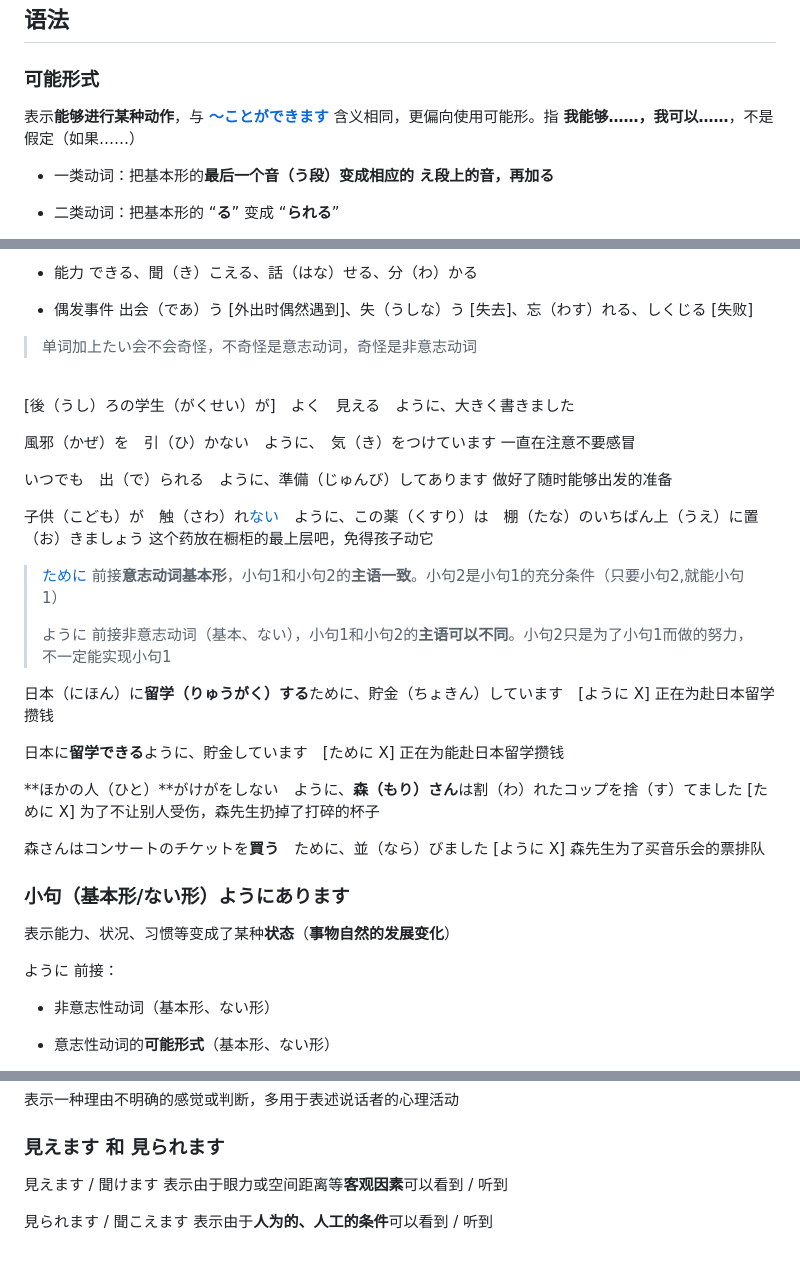
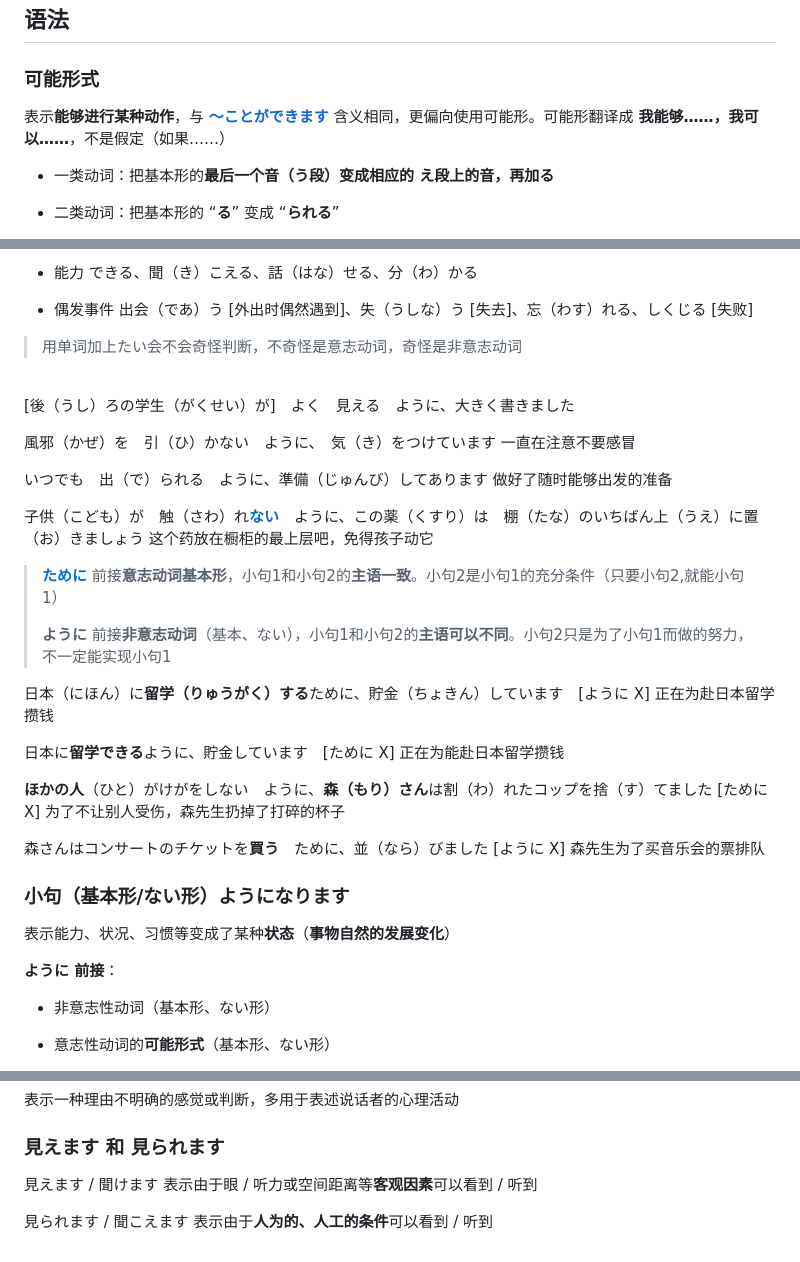
Before and after one commit to yojayc/yojayc.github.io, a Markdown page: 新标日-初级-第38课.md, 3 parts joined by grey strips. GitHub-like rendering.

```diff
--- a/新标日-初级-第38课.md
+++ b/新标日-初级-第38课.md
@@ -55,7 +55,7 @@ categories: 日语
 
 ### 可能形式
 
-表示**能够进行某种动作**，与 [**〜ことができます**](https://yojayc.github.io/2026/02/07/%E6%96%B0%E6%A0%87%E6%97%A5-%E5%88%9D%E7%BA%A7-%E7%AC%AC20%E8%AF%BE/#%E5%90%8D-%E4%BA%BA-%E3%81%AF-%E5%8A%A8%EF%BC%88%E5%9F%BA%E6%9C%AC%E5%BD%A2%EF%BC%89-%E3%81%93%E3%81%A8%E3%81%8C-%E3%81%A7%E3%81%8D%E3%81%BE%E3%81%99) 含义相同，更偏向使用可能形。指 **<span style="color:red">我能够……，我可以……</span>**，不是假定（如果……）
+表示**能够进行某种动作**，与 [**〜ことができます**](https://yojayc.github.io/2026/02/07/%E6%96%B0%E6%A0%87%E6%97%A5-%E5%88%9D%E7%BA%A7-%E7%AC%AC20%E8%AF%BE/#%E5%90%8D-%E4%BA%BA-%E3%81%AF-%E5%8A%A8%EF%BC%88%E5%9F%BA%E6%9C%AC%E5%BD%A2%EF%BC%89-%E3%81%93%E3%81%A8%E3%81%8C-%E3%81%A7%E3%81%8D%E3%81%BE%E3%81%99) 含义相同，更偏向使用可能形。可能形翻译成 **<span style="color:red">我能够……，我可以……</span>**，不是假定（如果……）
 
 - 一类动词：把基本形的**最后一个音（う段）**变成相应的 **え段**上的音，再加**る**
 
@@ -218,7 +218,7 @@ categories: 日语
 
 - 偶发事件 出会（であ）う [外出时偶然遇到]、失（うしな）う [失去]、忘（わす）れる、しくじる [失败]
 
-> 单词加上たい会不会奇怪，不奇怪是意志动词，奇怪是非意志动词
+> 用单词加上たい会不会奇怪判断，不奇怪是意志动词，奇怪是非意志动词
 
 <br>
 
@@ -230,12 +230,12 @@ categories: 日语
 いつでも　出（で）られる　ように、準備（じゅんび）してあります
 做好了随时能够出发的准备
 
-子供（こども）が　触（さわ）れ[ない](https://yojayc.github.io/2026/02/01/%E6%96%B0%E6%A0%87%E6%97%A5-%E5%88%9D%E7%BA%A7-%E7%AC%AC19%E8%AF%BE/#%E5%8A%A8%E8%AF%8D%E7%9A%84%E2%80%9C%E3%81%AA%E3%81%84%E5%BD%A2%E2%80%9D)　ように、この薬（くすり）は　棚（たな）のいちばん上（うえ）に置（お）きましょう
+子供（こども）が　触（さわ）れ[**ない**](https://yojayc.github.io/2026/02/01/%E6%96%B0%E6%A0%87%E6%97%A5-%E5%88%9D%E7%BA%A7-%E7%AC%AC19%E8%AF%BE/#%E5%8A%A8%E8%AF%8D%E7%9A%84%E2%80%9C%E3%81%AA%E3%81%84%E5%BD%A2%E2%80%9D)　ように、この薬（くすり）は　棚（たな）のいちばん上（うえ）に置（お）きましょう
 这个药放在橱柜的最上层吧，免得孩子动它
 
-> [ために](https://yojayc.github.io/2026/03/19/%E6%96%B0%E6%A0%87%E6%97%A5-%E5%88%9D%E7%BA%A7-%E7%AC%AC34%E8%AF%BE/#%E5%B0%8F%E5%8F%A51%EF%BC%88%E5%9F%BA%E6%9C%AC%E5%BD%A2%EF%BC%89%E3%81%9F%E3%82%81%E3%81%AB%EF%BC%8C%E5%B0%8F%E5%8F%A52-%E5%90%8D%E8%AF%8D-%E3%81%AE-%E3%81%9F%E3%82%81%E3%81%AB%EF%BC%8C%E5%B0%8F%E5%8F%A5-%E7%9B%AE%E7%9A%84) 前接**意志动词基本形**，小句1和小句2的**主语一致**。小句2是小句1的充分条件（只要小句2,就能小句1）
+> [**ために**](https://yojayc.github.io/2026/03/19/%E6%96%B0%E6%A0%87%E6%97%A5-%E5%88%9D%E7%BA%A7-%E7%AC%AC34%E8%AF%BE/#%E5%B0%8F%E5%8F%A51%EF%BC%88%E5%9F%BA%E6%9C%AC%E5%BD%A2%EF%BC%89%E3%81%9F%E3%82%81%E3%81%AB%EF%BC%8C%E5%B0%8F%E5%8F%A52-%E5%90%8D%E8%AF%8D-%E3%81%AE-%E3%81%9F%E3%82%81%E3%81%AB%EF%BC%8C%E5%B0%8F%E5%8F%A5-%E7%9B%AE%E7%9A%84) 前接**意志动词基本形**，小句1和小句2的**主语一致**。小句2是小句1的充分条件（只要小句2,就能小句1）
 >
-> ように 前接非意志动词（基本、ない），小句1和小句2的**主语可以不同**。小句2只是为了小句1而做的努力，不一定能实现小句1
+> **ように** 前接**非意志动词**（基本、ない），小句1和小句2的**主语可以不同**。小句2只是为了小句1而做的努力，不一定能实现小句1
 
 日本（にほん）に**留学（りゅうがく）する**ために、貯金（ちょきん）しています　[ように X]
 正在为赴日本留学攒钱
@@ -243,17 +243,17 @@ categories: 日语
 日本に**留学できる**ように、貯金しています　[ために X]
 正在为能赴日本留学攒钱
 
-**ほかの人（ひと）**がけがをしない　ように、**森（もり）さん**は割（わ）れたコップを捨（す）てました [ために X]
+**ほかの人**（ひと）がけがをしない　ように、**森（もり）さん**は割（わ）れたコップを捨（す）てました [ために X]
 为了不让别人受伤，森先生扔掉了打碎的杯子
 
 森さんはコンサートのチケットを**買う**　ために、並（なら）びました [ように X]
 森先生为了买音乐会的票排队
 
-### 小句（基本形/ない形）ようにあります
+### 小句（基本形/ない形）ようになります
 
 表示能力、状况、习惯等变成了某种**状态**（**<span style="color:red">事物自然的发展变化</span>**）
 
-ように 前接：
+**ように 前接**：
 
 - 非意志性动词（基本形、ない形）
 
@@ -307,6 +307,6 @@ categories: 日语
 
 ### 見えます 和 見られます
 
-見えます / 聞けます 表示由于眼力或空间距离等**客观因素**可以看到 / 听到
+見えます / 聞けます 表示由于眼 / 听力或空间距离等**客观因素**可以看到 / 听到
 
 見られます / 聞こえます 表示由于**人为的、人工的条件**可以看到 / 听到
```
Also changed, not shown: other parts of 新标日-初级-第38课.md (+4 -4 lines), 新标日-初级-第37课.md (+7 -7 lines), 新标日-初级-第39课.md (added, +203 -0 lines).
